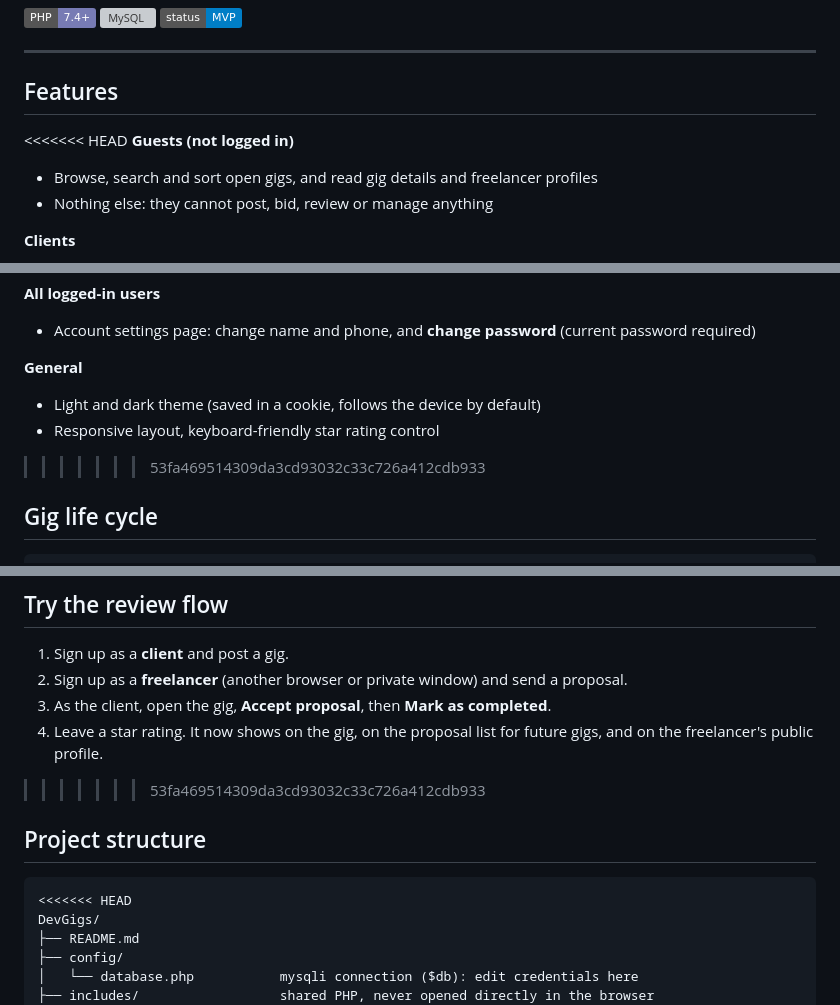
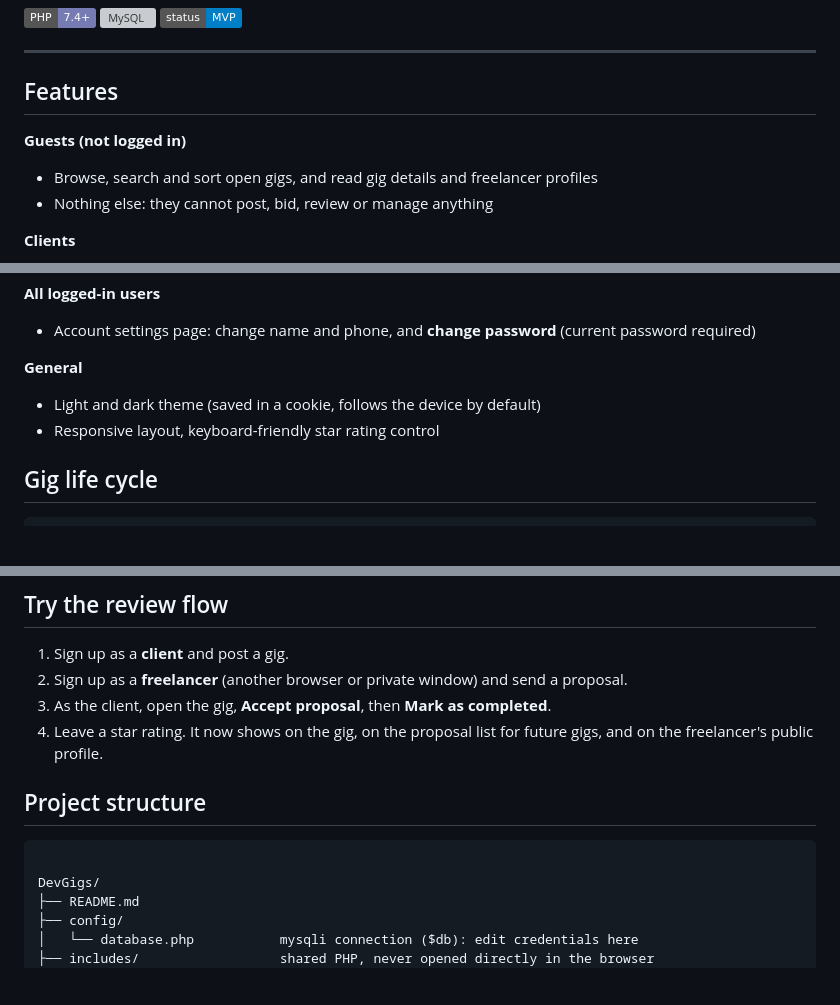
Before and after one commit to MuhammadHuzaifaFarrukh/DevGigs, a Markdown page: README.md, 3 parts joined by grey strips. GitHub-like rendering; badges without logos; blank space fills up the shorter version; grey boxes are pictures that could not be loaded.

````diff
--- a/README.md
+++ b/README.md
@@ -15,7 +15,6 @@ Built with plain **PHP** and **MySQL** (mysqli, prepared statements), with no fr
 
 ## Features
 
-<<<<<<< HEAD
 **Guests (not logged in)**
 - Browse, search and sort open gigs, and read gig details and freelancer profiles
 - Nothing else: they cannot post, bid, review or manage anything
@@ -87,7 +86,6 @@ Every create, update and delete is a **POST with a CSRF token**, validated on th
 - Light and dark theme (saved in a cookie, follows the device by default)
 - Responsive layout, keyboard-friendly star rating control
 
->>>>>>> 53fa469514309da3cd93032c33c726a412cdb933
 ## Gig life cycle
 
 ```
@@ -260,12 +256,12 @@ After that, log in as the admin and create every other account (any role, with a
 2. Sign up as a **freelancer** (another browser or private window) and send a proposal.
 3. As the client, open the gig, **Accept proposal**, then **Mark as completed**.
 4. Leave a star rating. It now shows on the gig, on the proposal list for future gigs, and on the freelancer's public profile.
->>>>>>> 53fa469514309da3cd93032c33c726a412cdb933
+
 
 ## Project structure
 
 ```
-<<<<<<< HEAD
+
 DevGigs/
 ├── README.md
 ├── config/
````
Also changed, not shown: other parts of README.md (+10 -14 lines).
